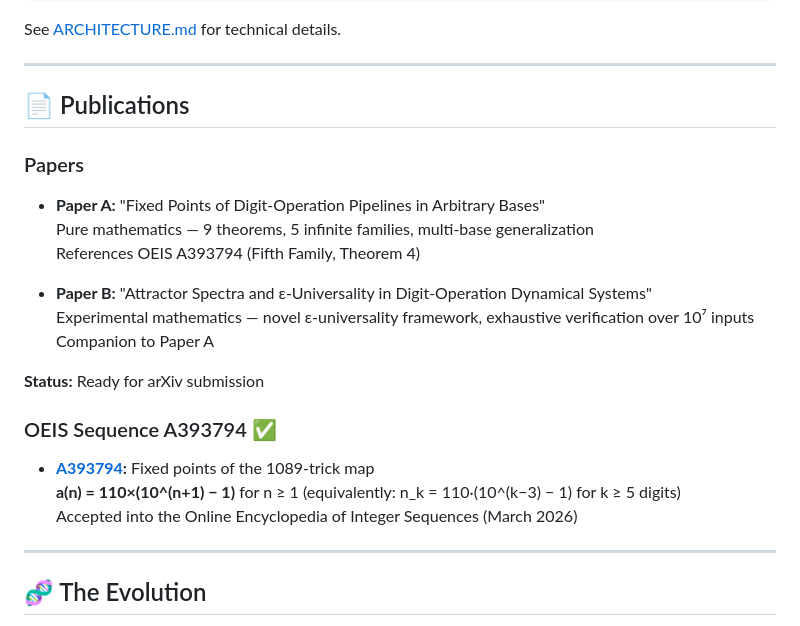
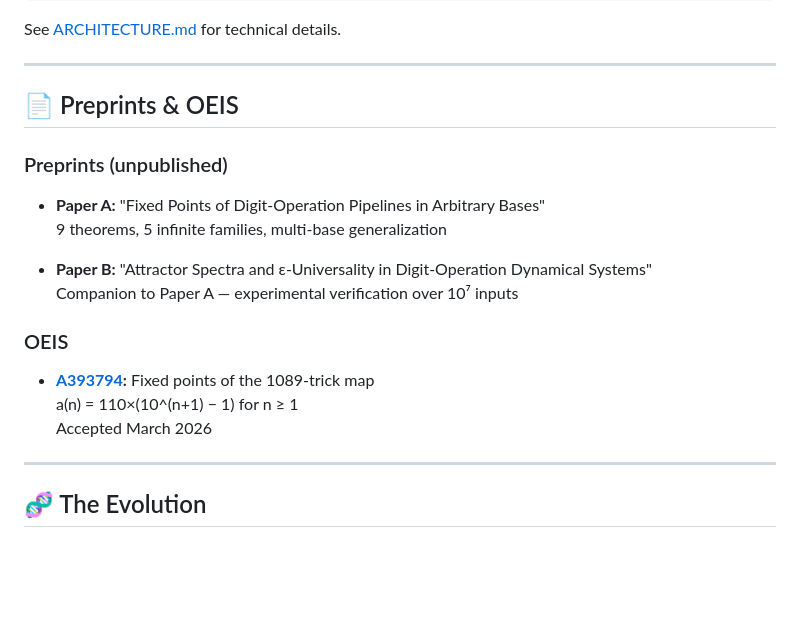
Before and after one commit to SYNTRIAD/digit-dynamics, a Markdown page: README.md, the part around the change. Rendered like a GitHub page; blank space fills up the shorter version.

Commit message:
docs: zakelijker README - preprints i.p.v. publications

```diff
--- a/README.md
+++ b/README.md
@@ -61,23 +61,19 @@ See [ARCHITECTURE.md](ARCHITECTURE.md) for technical details.
 
 ---
 
-## 📄 Publications
+## 📄 Preprints & OEIS
 
-### Papers
+### Preprints (unpublished)
 - **Paper A:** "Fixed Points of Digit-Operation Pipelines in Arbitrary Bases"
-  Pure mathematics — 9 theorems, 5 infinite families, multi-base generalization
-  References OEIS A393794 (Fifth Family, Theorem 4)
+  9 theorems, 5 infinite families, multi-base generalization
 
 - **Paper B:** "Attractor Spectra and ε-Universality in Digit-Operation Dynamical Systems"
-  Experimental mathematics — novel ε-universality framework, exhaustive verification over 10⁷ inputs
-  Companion to Paper A
+  Companion to Paper A — experimental verification over 10⁷ inputs
 
-**Status:** Ready for arXiv submission
-
-### OEIS Sequence A393794 ✅
+### OEIS
 - **[A393794](https://oeis.org/A393794):** Fixed points of the 1089-trick map
-  **a(n) = 110×(10^(n+1) − 1)** for n ≥ 1 (equivalently: n_k = 110·(10^(k−3) − 1) for k ≥ 5 digits)
-  Accepted into the Online Encyclopedia of Integer Sequences (March 2026)
+  a(n) = 110×(10^(n+1) − 1) for n ≥ 1
+  Accepted March 2026
 
 ---
 
```
